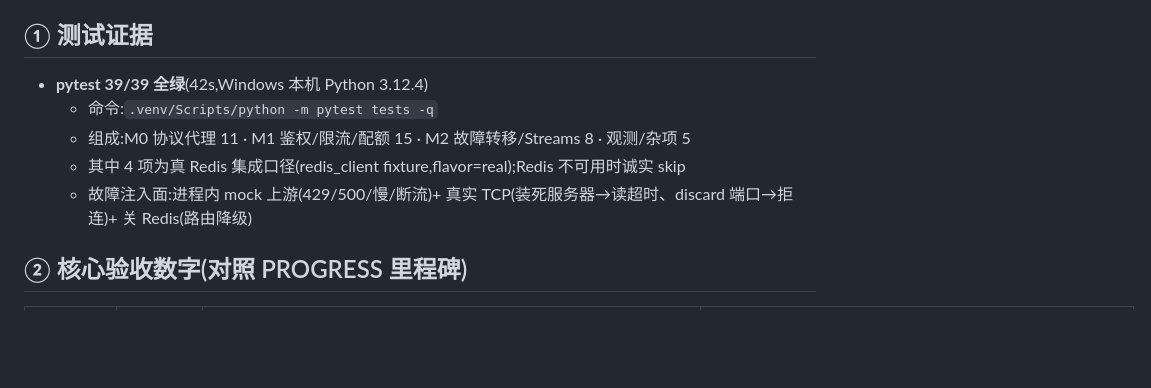
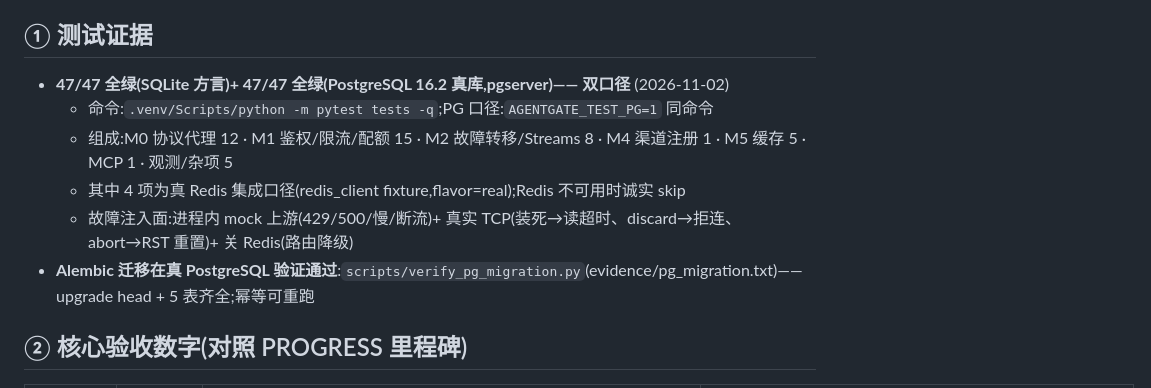
Before and after one commit to anlanjc/agentgate, a Markdown page: EVIDENCE.md, the part around one of its changes. Drawn GitHub-style; blank space fills up the shorter version.

```diff
--- a/EVIDENCE.md
+++ b/EVIDENCE.md
@@ -4,11 +4,12 @@
 
 ## ① 测试证据
 
-- **pytest 39/39 全绿**(42s,Windows 本机 Python 3.12.4)
-  - 命令:`.venv/Scripts/python -m pytest tests -q`
-  - 组成:M0 协议代理 11 · M1 鉴权/限流/配额 15 · M2 故障转移/Streams 8 · 观测/杂项 5
+- **47/47 全绿(SQLite 方言)+ 47/47 全绿(PostgreSQL 16.2 真库,pgserver)—— 双口径** (2026-11-02)
+  - 命令:`.venv/Scripts/python -m pytest tests -q`;PG 口径:`AGENTGATE_TEST_PG=1` 同命令
+  - 组成:M0 协议代理 12 · M1 鉴权/限流/配额 15 · M2 故障转移/Streams 8 · M4 渠道注册 1 · M5 缓存 5 · MCP 1 · 观测/杂项 5
   - 其中 4 项为真 Redis 集成口径(redis_client fixture,flavor=real);Redis 不可用时诚实 skip
-  - 故障注入面:进程内 mock 上游(429/500/慢/断流)+ 真实 TCP(装死服务器→读超时、discard 端口→拒连)+ 关 Redis(路由降级)
+  - 故障注入面:进程内 mock 上游(429/500/慢/断流)+ 真实 TCP(装死→读超时、discard→拒连、abort→RST 重置)+ 关 Redis(路由降级)
+- **Alembic 迁移在真 PostgreSQL 验证通过**:`scripts/verify_pg_migration.py`(evidence/pg_migration.txt)——upgrade head + 5 表齐全;幂等可重跑
 
 ## ② 核心验收数字(对照 PROGRESS 里程碑)
 
```
Also changed, not shown: other parts of EVIDENCE.md (+16 -0 lines), PRODUCTION_GAP.md (added, +39 -0 lines), README.md (+17 -8 lines), docs/PROJECT_BOOK.md (added, +80 -0 lines), docs/RESUME.md (added, +22 -0 lines), docs/adr/ADR-002-storage-strategy.md (+6 -5 lines), docs/screenshots/admin_web.png (added), 1 other file.
